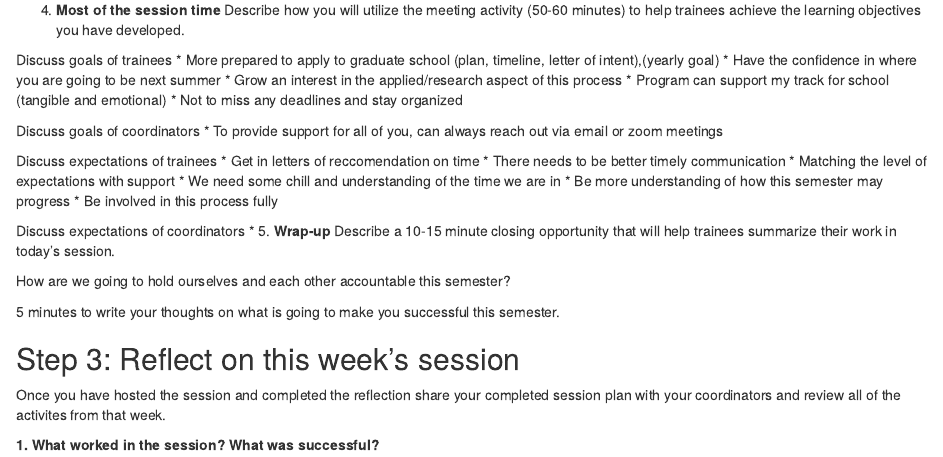
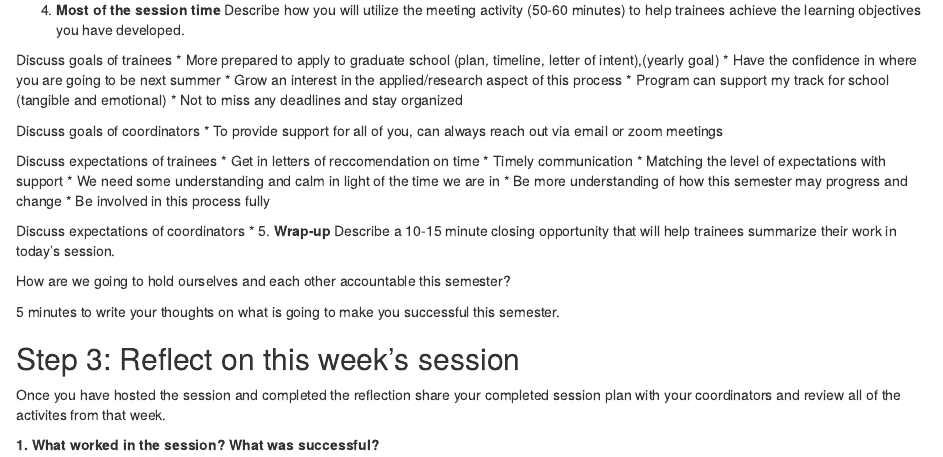
Before and after one commit to madmolecularman/MARC_Fall_2020, an R Markdown document (meeting_plan/meet_goals_expectations.Rmd): the page in a window 1100 px wide, from 1700 px down. Rendered offline with R 4.5, knitr and Pandoc, with nearby package versions.

Commit message:
refined goal and expectations

```diff
--- a/meeting_plan/meet_goals_expectations.Rmd
+++ b/meeting_plan/meet_goals_expectations.Rmd
@@ -137,10 +137,10 @@ Discuss goals of coordinators
 
 Discuss expectations of trainees
   * Get in letters of reccomendation on time
-  * There needs to be better timely communication
+  * Timely communication
   * Matching the level of expectations with support
-  * We need some chill and understanding of the time we are in
-  * Be more understanding of how this semester may progress
+  * We need some understanding and calm in light of the time we are in
+  * Be more understanding of how this semester may progress and change
   * Be involved in this process fully
 
 Discuss expectations of coordinators
```
Also changed, not shown: README.md.
